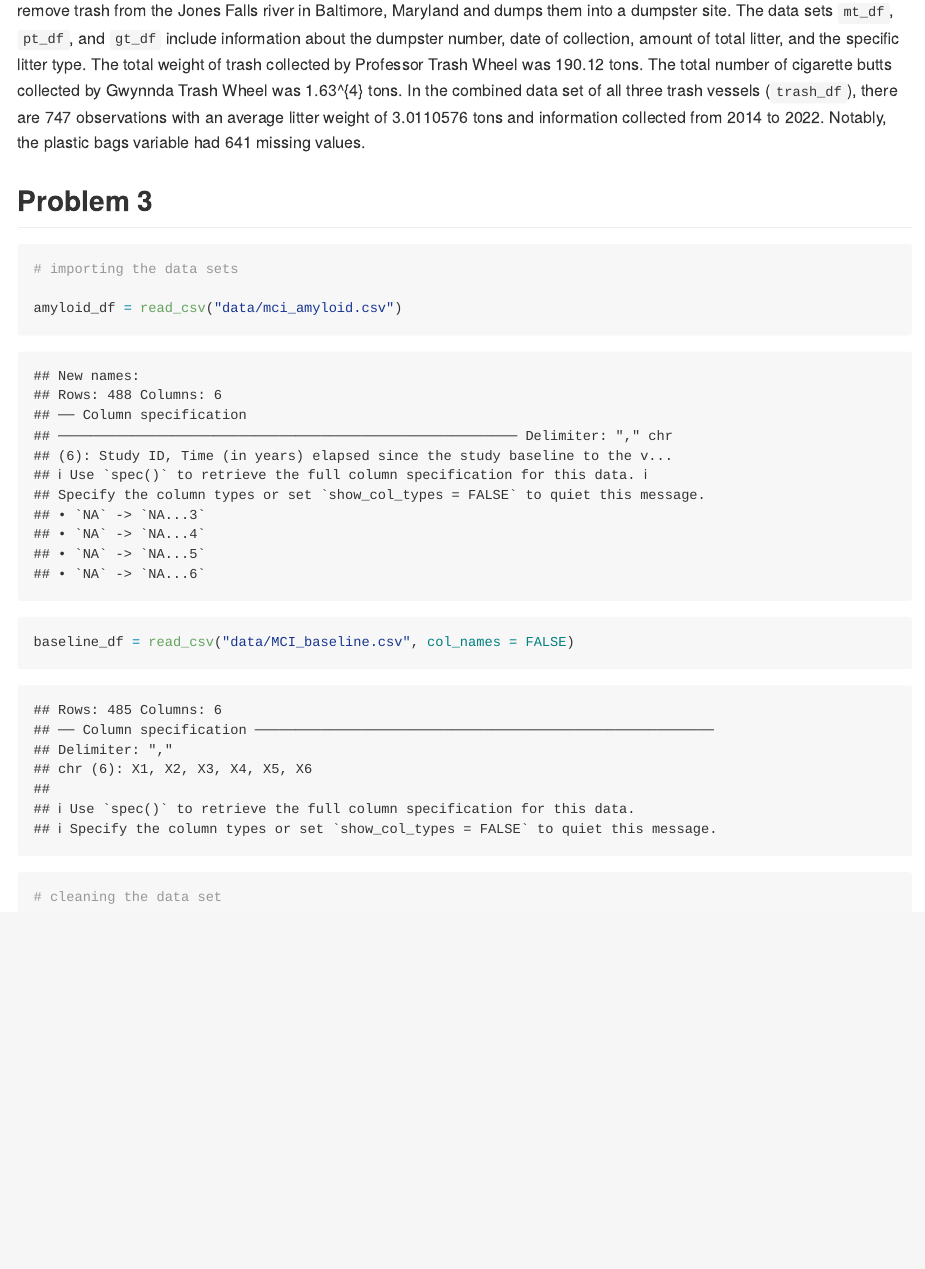
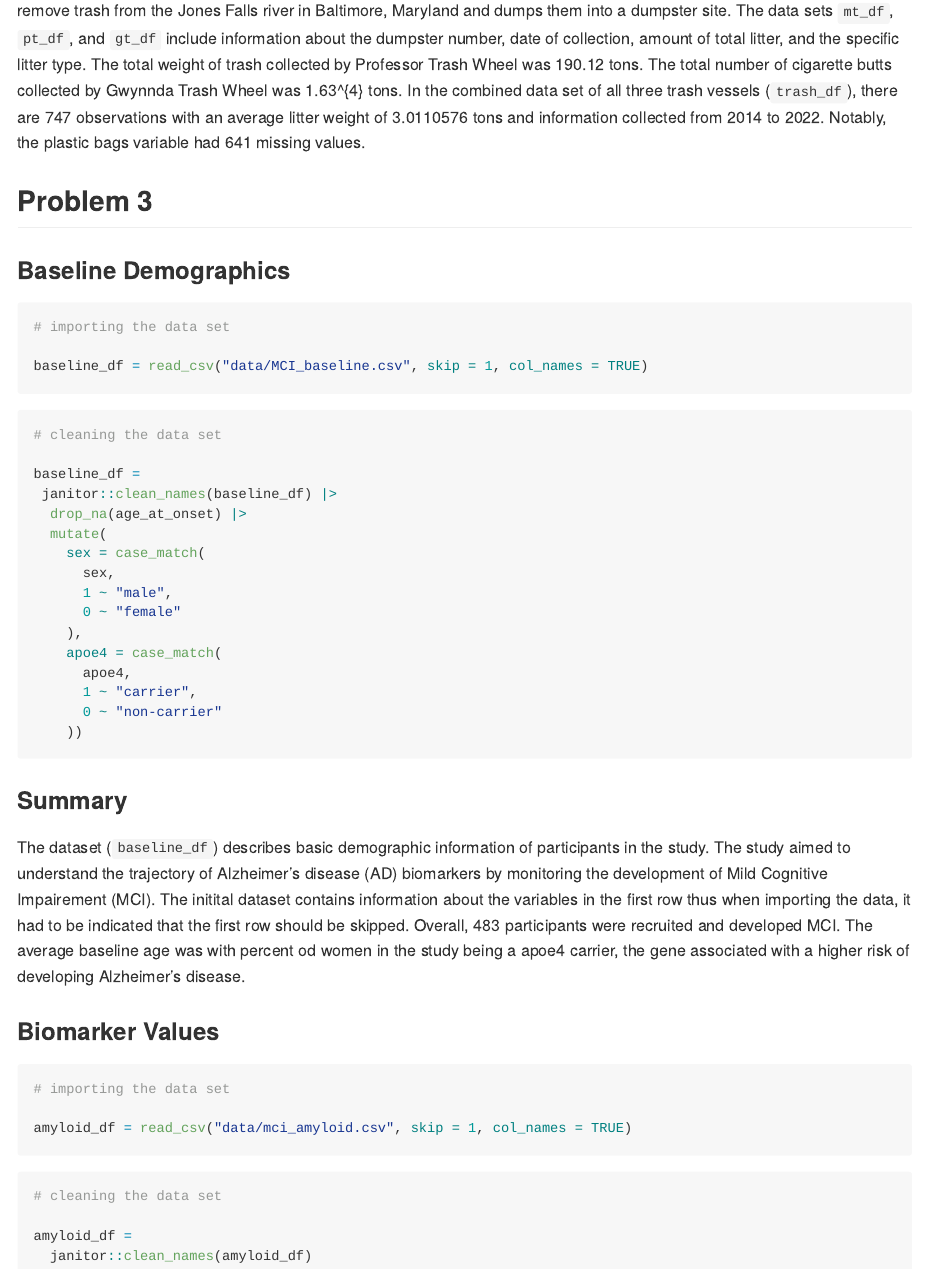
Before and after one commit to skulali/p8105_hw2_sjk2254, an R Markdown document (p8105_hw2_sjk254.Rmd): the page in a window 1100 px wide, from 1980 px down. The pictures show the output file p8105_hw2_sjk254.md that the author committed with the source, drawn offline in the style of GitHub.

Commit message:
continuing to work on problem 3

````diff
--- a/p8105_hw2_sjk254.Rmd
+++ b/p8105_hw2_sjk254.Rmd
@@ -102,16 +102,49 @@ Mr. Trash Wheel (`mt_df`), Professor Trash Wheel (`pt_df`), and Gwynnda Trash Wh
 
 ## Problem 3
 
-```{r}
-# importing the data sets
+### Baseline Demographics
 
-amyloid_df = read_csv("data/mci_amyloid.csv")
+```{r, message = FALSE}
+# importing the data set
 
-baseline_df = read_csv("data/MCI_baseline.csv", col_names = FALSE)
+baseline_df = read_csv("data/MCI_baseline.csv", skip = 1, col_names = TRUE)
 ```
 
 ```{r}
 # cleaning the data set
 
+baseline_df =
+ janitor::clean_names(baseline_df) |>
+  drop_na(age_at_onset) |>
+  mutate(
+    sex = case_match(
+      sex,
+      1 ~ "male",
+      0 ~ "female"
+    ),
+    apoe4 = case_match(
+      apoe4,
+      1 ~ "carrier",
+      0 ~ "non-carrier"
+    ))
+```
+
+### Summary
+
+The dataset (`baseline_df`) describes basic demographic information of participants in the study. The study aimed to understand the trajectory of Alzheimer's disease (AD) biomarkers by monitoring the development of Mild Cognitive Impairement (MCI). The initital dataset contains information about the variables in the first row thus when importing the data, it had to be indicated that the first row should be skipped. Overall, `r nrow(baseline_df)` participants were recruited and developed MCI. The average baseline age was with percent od women in the study being a apoe4 carrier, the gene associated with a higher risk of developing Alzheimer's disease.
+
+### Biomarker Values
+
+```{r, message = FALSE}
+# importing the data set
+
+amyloid_df = read_csv("data/mci_amyloid.csv", skip = 1, col_names = TRUE)
+```
+
+```{r}
+# cleaning the data set
+
+amyloid_df =
+  janitor::clean_names(amyloid_df)
 
 ```
````
Also changed, not shown: p8105_hw2_sjk254.md.
